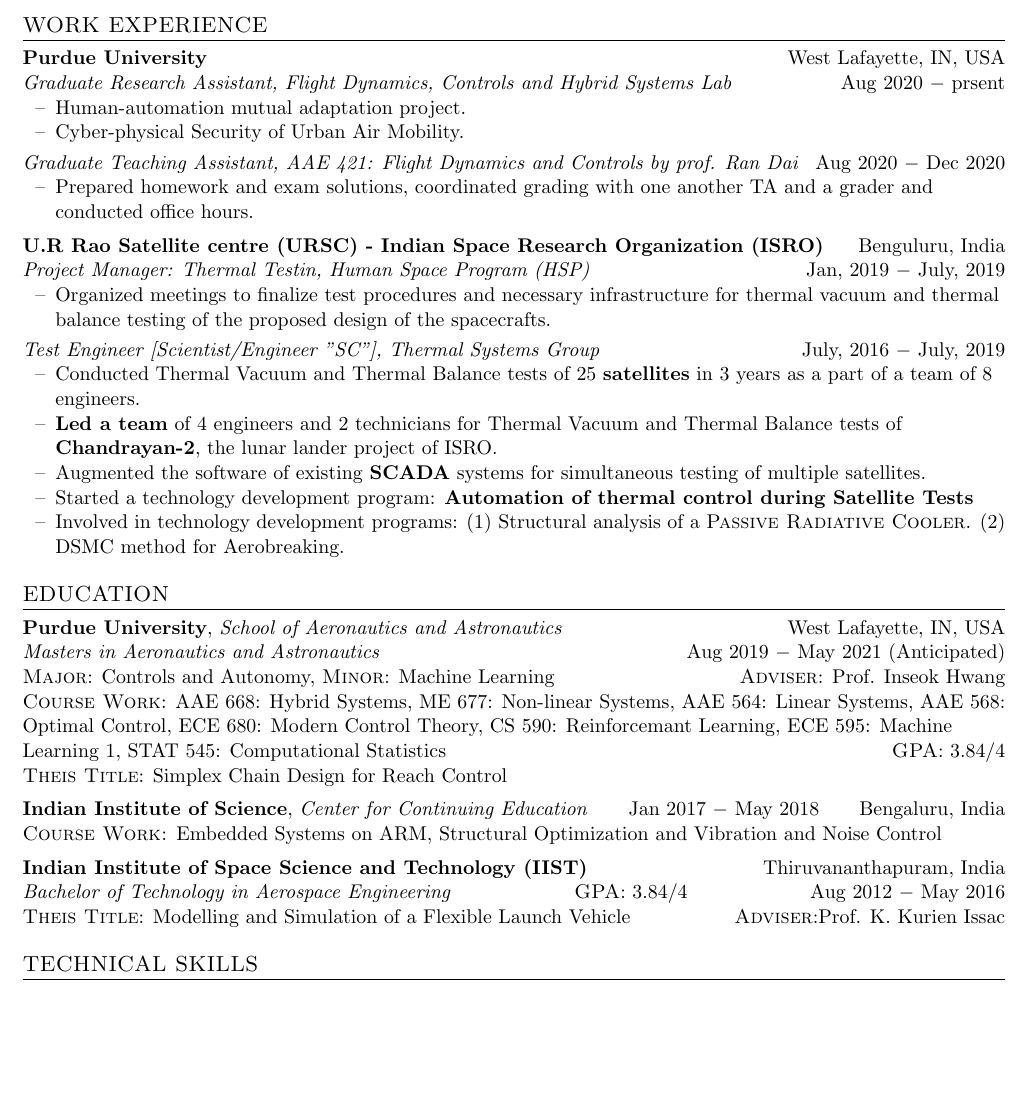
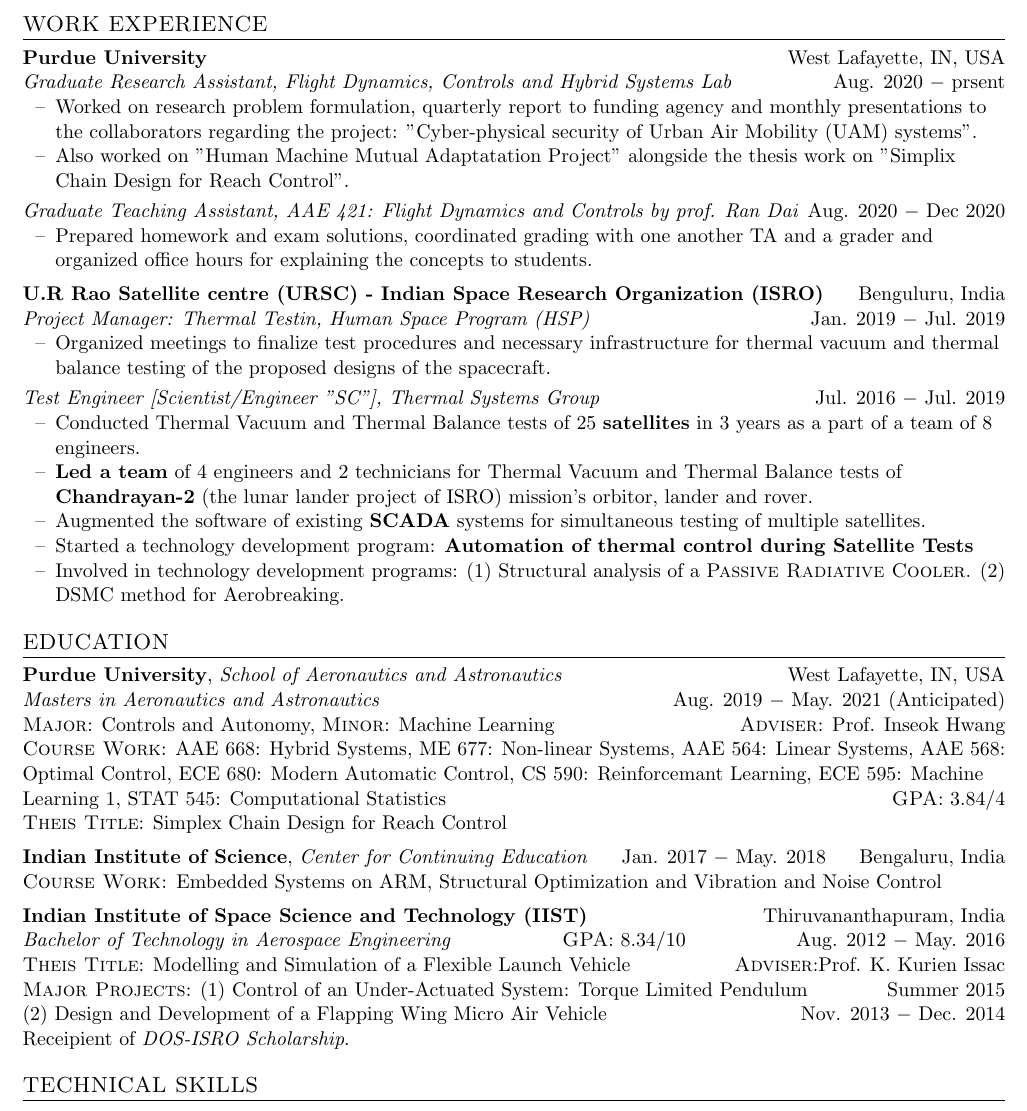
Before and after one commit to SeshaCharla/cv, a LaTeX CV (SeshaSai_cv.tex): part of the page, cut so that both start at the same text, the shorter picture padded with empty space. Compiled offline with pdfLaTeX.

Commit message:
Got it to one page with right content.

```diff
--- a/SeshaSai_cv.tex
+++ b/SeshaSai_cv.tex
@@ -13,16 +13,13 @@
 \usepackage{tabularx}
 \input{glyphtounicode}
 \usepackage[top=0.5in, bottom=0.5in, left=0.5in, right=0.5in]{geometry}
+\usepackage{fancyhdr}
+\usepackage[utf8]{inputenc}
+\usepackage[english]{babel}
 
-\pagestyle{fancy}
-\fancyhf{} % clear all header and footer fields
-\fancyfoot{}
-
-\urlstyle{same}
 
 \raggedbottom
 \raggedright
-\setlength{\tabcolsep}{0in}
 
 % Sections formatting
 \titleformat{\section}{
@@ -71,30 +68,30 @@
 %%%%%%%%%%%%%%%%%%%%%%%%%%%%%%%%%%%%%%%%%%%%%%%%%%%%%%%%%%%%%%%
 \section{WORK EXPERIENCE}
 \noindent \textbf{Purdue University} \hfill West Lafayette, IN, USA \\
-\noindent \textit{Graduate Research Assistant, Flight Dynamics, Controls and Hybrid Systems Lab} \hfill Aug 2020 $-$ prsent
+\noindent \textit{Graduate Research Assistant, Flight Dynamics, Controls and Hybrid Systems Lab} \hfill Aug. 2020 $-$ prsent
 \begin{itemize}[noitemsep,nolistsep,leftmargin=0.25in,label={--}]
-    \item Human-automation mutual adaptation project.
-    \item Cyber-physical Security of Urban Air Mobility.
+    \item Worked on research problem formulation, quarterly report to funding agency and monthly presentations to the collaborators regarding the project: "Cyber-physical security of Urban Air Mobility (UAM) systems".
+    \item Also worked on "Human Machine Mutual Adaptatation Project" alongside the thesis work on "Simplix Chain Design for Reach Control".
 \end{itemize}
 
 \vspace{3pt}
-\noindent \textit{Graduate Teaching Assistant, AAE 421: Flight Dynamics and Controls by prof. Ran Dai} \hfill Aug 2020 $-$ Dec 2020
+\noindent \textit{Graduate Teaching Assistant, AAE 421: Flight Dynamics and Controls by prof. Ran Dai} \hfill Aug. 2020 $-$ Dec 2020
 \begin{itemize}[noitemsep,nolistsep,leftmargin=0.25in,label={--}]
-    \item Prepared homework and exam solutions, coordinated grading with one another 	TA and a grader and conducted office hours.
+    \item Prepared homework and exam solutions, coordinated grading with one another TA and a grader and organized office hours for explaining the concepts to students.
 \end{itemize}
 
 \vspace{5pt}
 \noindent \textbf{U.R Rao Satellite centre (URSC) - Indian Space Research Organization (ISRO)} \hfill Benguluru, India \\
-\textit{Project Manager: Thermal Testin, Human Space Program (HSP)} \hfill Jan, 2019 $-$ July, 2019
+\textit{Project Manager: Thermal Testin, Human Space Program (HSP)} \hfill Jan. 2019 $-$ Jul. 2019
 \begin{itemize}[noitemsep,nolistsep,leftmargin=0.25in,label={--}]
-    \item Organized meetings to finalize test procedures and necessary infrastructure for thermal vacuum and thermal balance testing of the proposed design of the spacecrafts.
+    \item Organized meetings to finalize test procedures and necessary infrastructure for thermal vacuum and thermal balance testing of the proposed designs of the spacecraft.
 \end{itemize}
 
 \vspace{3pt}
-\textit{Test Engineer [Scientist/Engineer "SC"], Thermal Systems Group} \hfill July, 2016 $-$ July, 2019
+\textit{Test Engineer [Scientist/Engineer "SC"], Thermal Systems Group} \hfill Jul. 2016 $-$ Jul. 2019
 \begin{itemize}[noitemsep,nolistsep,leftmargin=0.25in,label={--}]
     \item Conducted Thermal Vacuum and Thermal Balance tests of $25$ \textbf{satellites} in 3 years as a part of a team of 8 engineers.
-	\item \textbf{Led a team} of 4 engineers and 2 technicians for Thermal Vacuum and Thermal Balance tests of \textbf{Chandrayan-2}, the lunar lander project of ISRO.
+	\item \textbf{Led a team} of 4 engineers and 2 technicians for Thermal Vacuum and Thermal Balance tests of \textbf{Chandrayan-2} (the lunar lander project of ISRO) mission's orbitor, lander and rover.
     \item Augmented the software of existing \textbf{SCADA} systems for simultaneous testing of multiple satellites.
 	\item Started a technology development program: \textbf{Automation of thermal control during Satellite Tests}
 	\item Involved in technology development programs: $(1)$ Structural analysis of a \textsc{Passive Radiative Cooler}. $(2)$ DSMC method for Aerobreaking.
@@ -108,21 +105,24 @@
 %%%%%%%%%%%%%%%%%%%%%%%%%%%%%%%%%%%%%%%%%%%%%%%%%%%%%%%%%%%%%%%
 \section{EDUCATION}
 \noindent \textbf{Purdue University}, \textit{School of Aeronautics and Astronautics} \hfill West Lafayette, IN, USA \\
-\textit{Masters in Aeronautics and Astronautics} \hfill Aug 2019 $-$ May 2021 (Anticipated)\\
+\textit{Masters in Aeronautics and Astronautics} \hfill Aug. 2019 $-$ May. 2021 (Anticipated)\\
 \textsc{Major}: Controls and Autonomy, \textsc{Minor}: Machine Learning \hfill \textsc{Adviser}: Prof. Inseok Hwang\\
-\textsc{Course Work}: AAE 668: Hybrid Systems, ME 677: Non-linear Systems, AAE 564: Linear Systems,  AAE 568: Optimal Control, ECE 680: Modern Control Theory, CS 590: Reinforcemant Learning, ECE 595: Machine Learning 1, STAT 545: Computational Statistics
+\textsc{Course Work}: AAE 668: Hybrid Systems, ME 677: Non-linear Systems, AAE 564: Linear Systems,  AAE 568: Optimal Control, ECE 680: Modern Automatic Control, CS 590: Reinforcemant Learning, ECE 595: Machine Learning 1, STAT 545: Computational Statistics
 \hfill \textsc{GPA}: $3.84/4$\\
 \textsc{Theis Title}: Simplex Chain Design for Reach Control \\
 
 \vspace{5pt}
-\noindent \textbf{Indian Institute of Science}, \textit{Center for Continuing Education} \hfill Jan 2017 $-$ May 2018  \hfill Bengaluru, India \\
+\noindent \textbf{Indian Institute of Science}, \textit{Center for Continuing Education} \hfill Jan. 2017 $-$ May. 2018  \hfill Bengaluru, India \\
 \textsc{Course Work:} Embedded Systems on ARM, Structural Optimization and Vibration and Noise Control \\
 
 \vspace{5pt}
 \noindent \textbf{Indian Institute of Space Science and Technology (IIST)} \hfill Thiruvananthapuram, India\\
-\textit{Bachelor of Technology in Aerospace Engineering} \hfill \textsc{GPA}: $3.84/4$ \hfill Aug 2012 $-$ May 2016 \\
+\textit{Bachelor of Technology in Aerospace Engineering} \hfill \textsc{GPA}: $8.34/10$ \hfill Aug. 2012 $-$ May. 2016 \\
 \textsc{Theis Title}: Modelling and Simulation of a Flexible Launch Vehicle
 \hfill \textsc{Adviser}:Prof. K. Kurien Issac \\
+\textsc{Major Projects}: $(1)$ Control of an Under-Actuated System: Torque Limited Pendulum \hfill {Summer 2015}\\
+$(2)$ Design and Development of a Flapping Wing Micro Air Vehicle \hfill {Nov. 2013 $-$ Dec. 2014}\\
+Receipient of \textit{DOS-ISRO Scholarship}.
 
 
 %%%%%%%%%%%%%%%%%%%%%%%%%%%%%%%%%%%%%%%%%%%%%%%%%%%%%%%%%%%%%%%
```
Also changed, not shown: SeshaSai_cv.tex (53 more changed lines).
